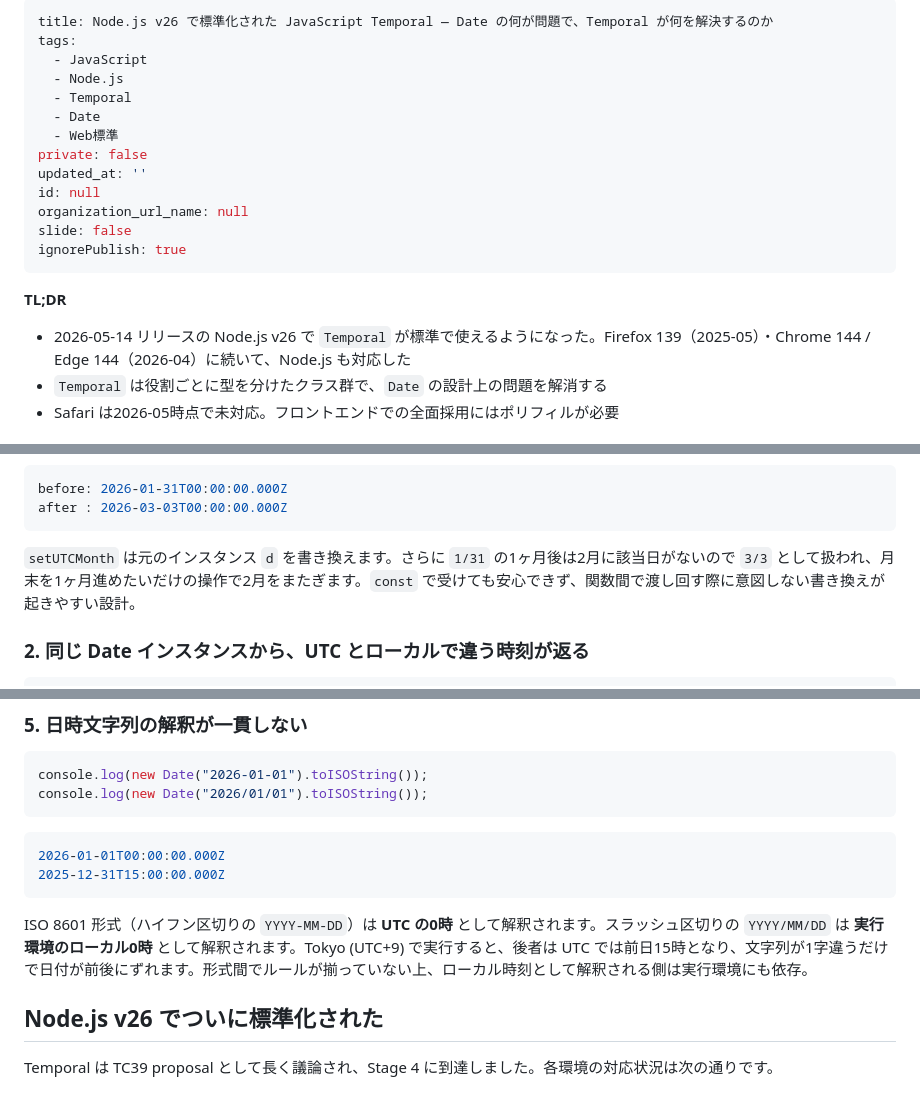
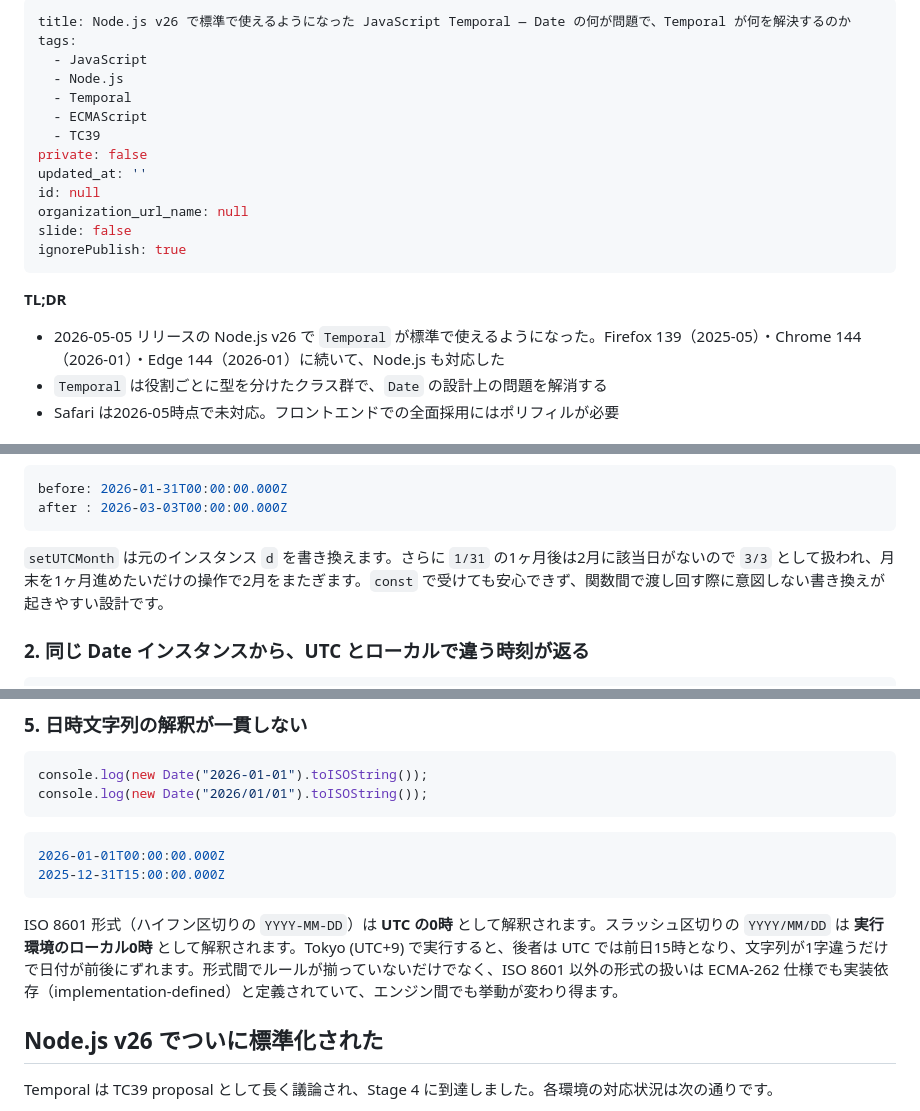
Before and after one commit to yamazaki-yuki-23/qiita-tech-blogs, a Markdown page: public/2026-05-javascript-temporal.md, 3 parts joined by grey strips. Rendered like a GitHub page.

Commit message:
Node.js v26 の JavaScript Temporal に関する説明を更新し、内容を明確化しました

````diff
--- a/public/2026-05-javascript-temporal.md
+++ b/public/2026-05-javascript-temporal.md
@@ -1,11 +1,11 @@
 ---
-title: Node.js v26 で標準化された JavaScript Temporal — Date の何が問題で、Temporal が何を解決するのか
+title: Node.js v26 で標準で使えるようになった JavaScript Temporal — Date の何が問題で、Temporal が何を解決するのか
 tags:
   - JavaScript
   - Node.js
   - Temporal
-  - Date
-  - Web標準
+  - ECMAScript
+  - TC39
 private: false
 updated_at: ''
 id: null
@@ -16,7 +16,7 @@ ignorePublish: true
 
 **TL;DR**
 
-- 2026-05-14 リリースの Node.js v26 で `Temporal` が標準で使えるようになった。Firefox 139（2025-05）・Chrome 144 / Edge 144（2026-04）に続いて、Node.js も対応した
+- 2026-05-05 リリースの Node.js v26 で `Temporal` が標準で使えるようになった。Firefox 139（2025-05）・Chrome 144（2026-01）・Edge 144（2026-01）に続いて、Node.js も対応した
 - `Temporal` は役割ごとに型を分けたクラス群で、`Date` の設計上の問題を解消する
 - Safari は2026-05時点で未対応。フロントエンドでの全面採用にはポリフィルが必要
 
@@ -36,7 +36,7 @@ before: 2026-01-31T00:00:00.000Z
 after : 2026-03-03T00:00:00.000Z
 ```
 
-`setUTCMonth` は元のインスタンス `d` を書き換えます。さらに `1/31` の1ヶ月後は2月に該当日がないので `3/3` として扱われ、月末を1ヶ月進めたいだけの操作で2月をまたぎます。`const` で受けても安心できず、関数間で渡し回す際に意図しない書き換えが起きやすい設計。
+`setUTCMonth` は元のインスタンス `d` を書き換えます。さらに `1/31` の1ヶ月後は2月に該当日がないので `3/3` として扱われ、月末を1ヶ月進めたいだけの操作で2月をまたぎます。`const` で受けても安心できず、関数間で渡し回す際に意図しない書き換えが起きやすい設計です。
 
 ### 2. 同じ Date インスタンスから、UTC とローカルで違う時刻が返る
 
@@ -103,7 +103,7 @@ console.log(new Date("2026/01/01").toISOString());
 2025-12-31T15:00:00.000Z
 ```
 
-ISO 8601 形式（ハイフン区切りの `YYYY-MM-DD`）は **UTC の0時** として解釈されます。スラッシュ区切りの `YYYY/MM/DD` は **実行環境のローカル0時** として解釈されます。Tokyo (UTC+9) で実行すると、後者は UTC では前日15時となり、文字列が1字違うだけで日付が前後にずれます。形式間でルールが揃っていない上、ローカル時刻として解釈される側は実行環境にも依存。
+ISO 8601 形式（ハイフン区切りの `YYYY-MM-DD`）は **UTC の0時** として解釈されます。スラッシュ区切りの `YYYY/MM/DD` は **実行環境のローカル0時** として解釈されます。Tokyo (UTC+9) で実行すると、後者は UTC では前日15時となり、文字列が1字違うだけで日付が前後にずれます。形式間でルールが揃っていないだけでなく、ISO 8601 以外の形式の扱いは ECMA-262 仕様でも実装依存（implementation-defined）と定義されていて、エンジン間でも挙動が変わり得ます。
 
 ## Node.js v26 でついに標準化された
 
````
Also changed, not shown: other parts of public/2026-05-javascript-temporal.md (+4 -4 lines).
